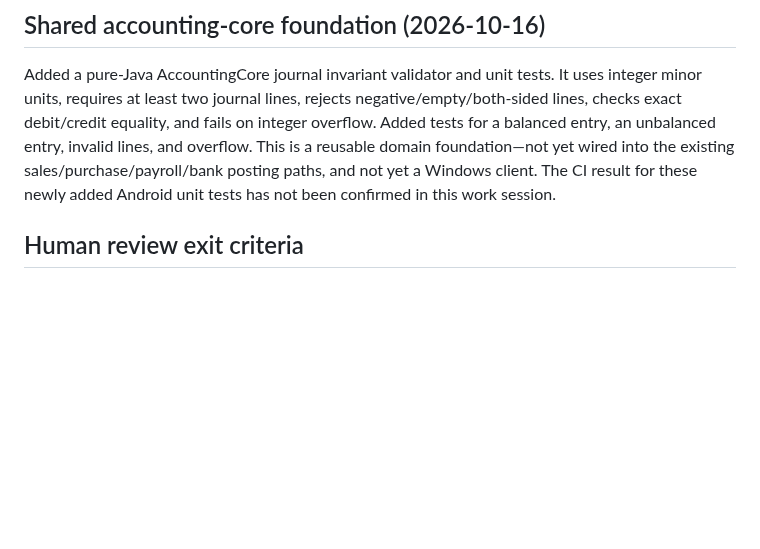
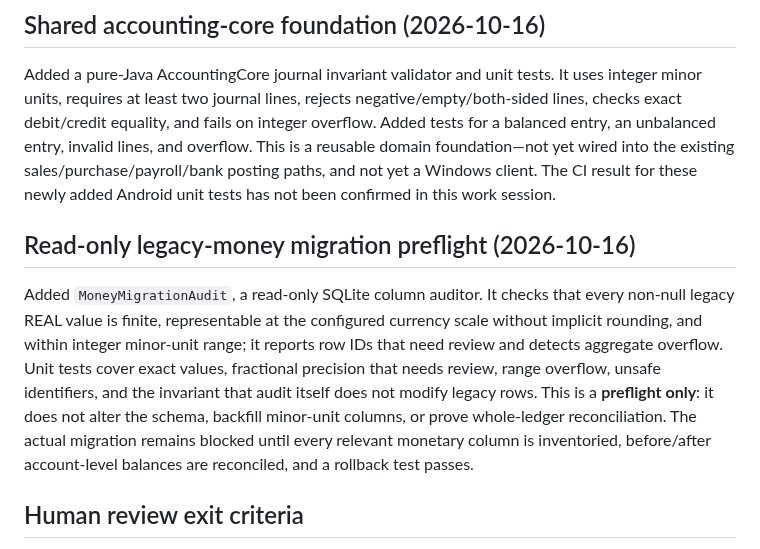
Before and after one commit to moh1442010-arch/smart-encyclopedias-platform, a Markdown page: android-app/QUALITY_GATES_AND_WINDOWS_CORE_ROADMAP.md, the part around the change. Rendered like a GitHub page; blank space fills up the shorter version.

Commit message:
Document read-only legacy money migration preflight and explicit migration gate

```diff
--- a/android-app/QUALITY_GATES_AND_WINDOWS_CORE_ROADMAP.md
+++ b/android-app/QUALITY_GATES_AND_WINDOWS_CORE_ROADMAP.md
@@ -81,6 +81,11 @@ The existing encrypted-restore validation accepted database schema versions only
 
 Added a pure-Java AccountingCore journal invariant validator and unit tests. It uses integer minor units, requires at least two journal lines, rejects negative/empty/both-sided lines, checks exact debit/credit equality, and fails on integer overflow. Added tests for a balanced entry, an unbalanced entry, invalid lines, and overflow. This is a reusable domain foundation—not yet wired into the existing sales/purchase/payroll/bank posting paths, and not yet a Windows client. The CI result for these newly added Android unit tests has not been confirmed in this work session.
 
+
+## Read-only legacy-money migration preflight (2026-10-16)
+
+Added `MoneyMigrationAudit`, a read-only SQLite column auditor. It checks that every non-null legacy REAL value is finite, representable at the configured currency scale without implicit rounding, and within integer minor-unit range; it reports row IDs that need review and detects aggregate overflow. Unit tests cover exact values, fractional precision that needs review, range overflow, unsafe identifiers, and the invariant that audit itself does not modify legacy rows. This is a **preflight only**: it does not alter the schema, backfill minor-unit columns, or prove whole-ledger reconciliation. The actual migration remains blocked until every relevant monetary column is inventoried, before/after account-level balances are reconciled, and a rollback test passes.
+
 ## Human review exit criteria
 
 Release only after all P0 issues are closed, CI passes for all editions, signed artifact hashes and certificate identity are recorded, upgrade/restore tests pass, and a human reviewer completes a documented test session on the target Samsung Android 16 device. Windows remains a separate release candidate and must pass its own tests. No honest process can guarantee 100% defect-free software; the goal is measurable coverage, zero known release-blocking defects, and explicit residual-risk acceptance.
```
